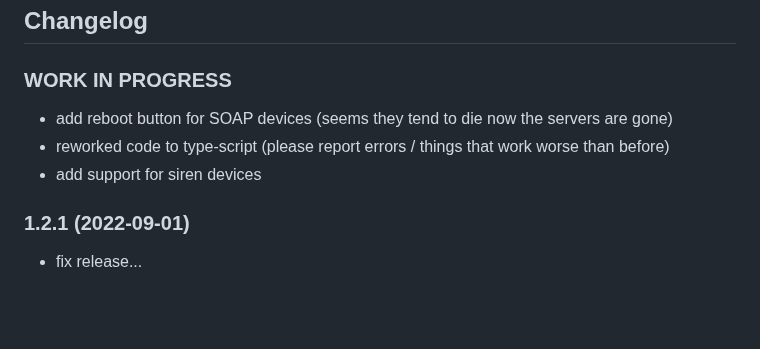
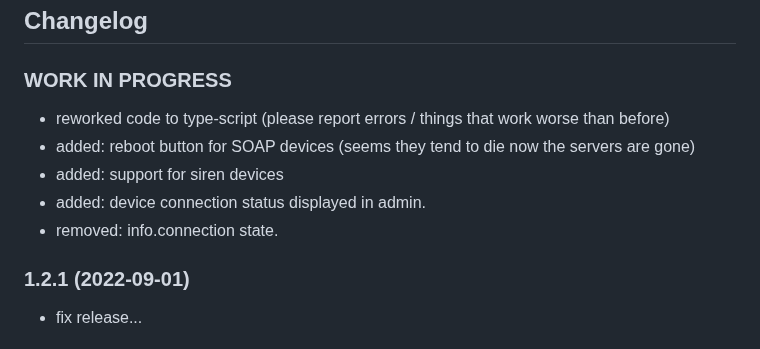
Before and after one commit to iobroker-community-adapters/ioBroker.mydlink, a Markdown page: README.md, the part around the change. Rendered like a GitHub page; blank space fills up the shorter version.

```diff
--- a/README.md
+++ b/README.md
@@ -68,9 +68,11 @@ DSP-W115 and other *newer* devices use a completely different protocol and a dif
 	### **WORK IN PROGRESS**
 -->
 ### **WORK IN PROGRESS**
-* add reboot button for SOAP devices (seems they tend to die now the servers are gone)
 * reworked code to type-script (please report errors / things that work worse than before)
-* add support for siren devices
+* added: reboot button for SOAP devices (seems they tend to die now the servers are gone)
+* added: support for siren devices
+* added: device connection status displayed in admin.
+* removed: info.connection state.
 
 ### 1.2.1 (2022-09-01)
 * fix release...
```
